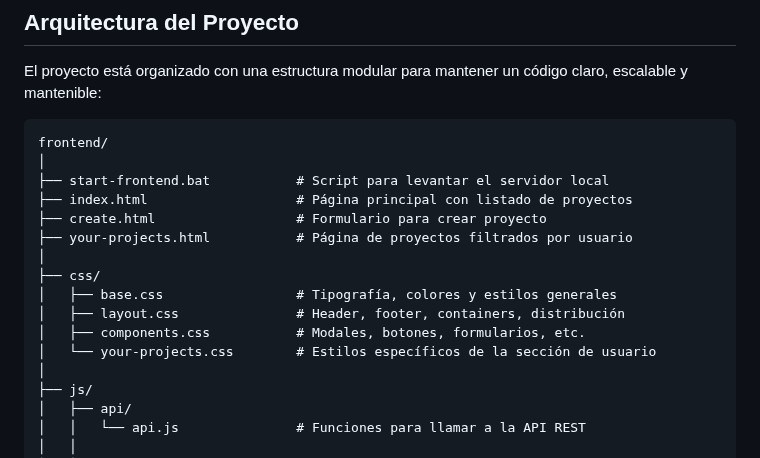
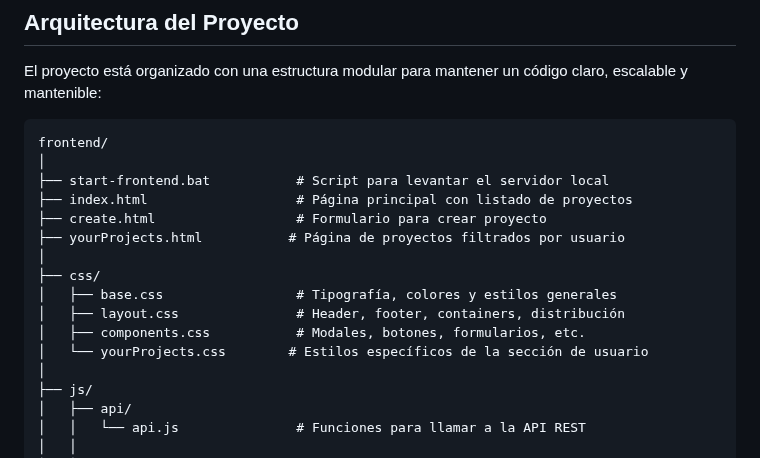
Before and after one commit to FebdiaK/AprobacionProyectos-TP3-Frontend, a Markdown page: README.md, the part around the change. GitHub-like rendering.

```diff
--- a/README.md
+++ b/README.md
@@ -40,13 +40,13 @@ frontend/
 ├── start-frontend.bat           # Script para levantar el servidor local
 ├── index.html                   # Página principal con listado de proyectos
 ├── create.html                  # Formulario para crear proyecto
-├── your-projects.html           # Página de proyectos filtrados por usuario
+├── yourProjects.html           # Página de proyectos filtrados por usuario
 │
 ├── css/
 │   ├── base.css                 # Tipografía, colores y estilos generales
 │   ├── layout.css               # Header, footer, containers, distribución
 │   ├── components.css           # Modales, botones, formularios, etc.
-│   └── your-projects.css        # Estilos específicos de la sección de usuario
+│   └── yourProjects.css        # Estilos específicos de la sección de usuario
 │
 ├── js/
 │   ├── api/
```
